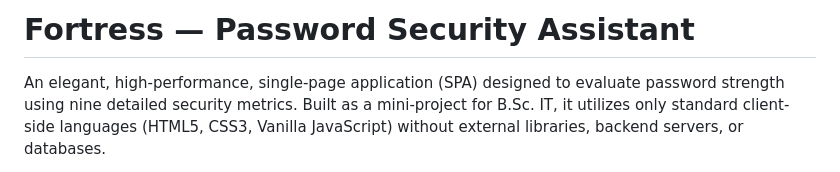
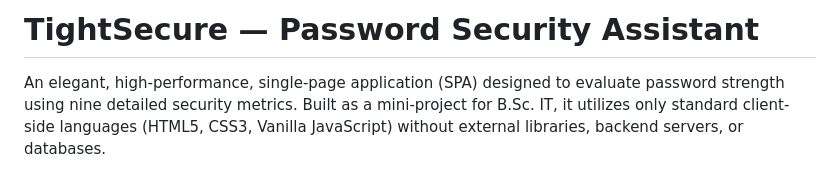
Before and after one commit to Ramsingh4656/tightsecurer, a Markdown page: README.md, the part around the change. Rendered like a GitHub page.

Commit message:
Rename Fortress to TightSecure

```diff
--- a/README.md
+++ b/README.md
@@ -1,4 +1,4 @@
-# Fortress — Password Security Assistant
+# TightSecure — Password Security Assistant
 
 An elegant, high-performance, single-page application (SPA) designed to evaluate password strength using nine detailed security metrics. Built as a mini-project for B.Sc. IT, it utilizes only standard client-side languages (HTML5, CSS3, Vanilla JavaScript) without external libraries, backend servers, or databases.
 
```
